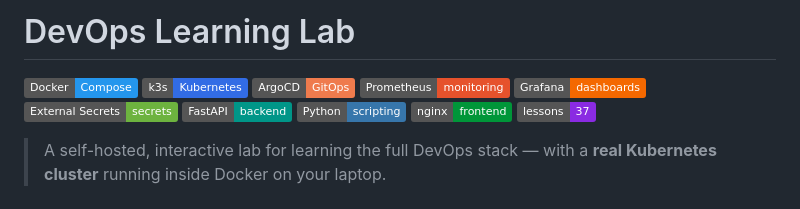
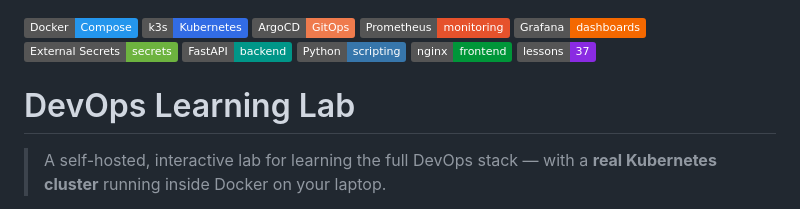
Before and after one commit to estebanmorenoit/devops-learning-lab, a Markdown page: README.md, the part around the change. GitHub-like rendering; badges without logos.

Commit message:
docs: update README

```diff
--- a/README.md
+++ b/README.md
@@ -1,5 +1,3 @@
-# DevOps Learning Lab
-
 ![Docker](https://img.shields.io/badge/Docker-Compose-2496ED?style=flat&logo=docker&logoColor=white)
 ![k3s](https://img.shields.io/badge/k3s-Kubernetes-326CE5?style=flat&logo=kubernetes&logoColor=white)
 ![ArgoCD](https://img.shields.io/badge/ArgoCD-GitOps-EF7B4D?style=flat&logo=argo&logoColor=white)
@@ -10,6 +8,8 @@
 ![Python](https://img.shields.io/badge/Python-scripting-3776AB?style=flat&logo=python&logoColor=white)
 ![nginx](https://img.shields.io/badge/nginx-frontend-009639?style=flat&logo=nginx&logoColor=white)
 ![37 lessons](https://img.shields.io/badge/lessons-37-blueviolet?style=flat)
+
+# DevOps Learning Lab
 
 > A self-hosted, interactive lab for learning the full DevOps stack — with a **real Kubernetes cluster** running inside Docker on your laptop.
 
```
